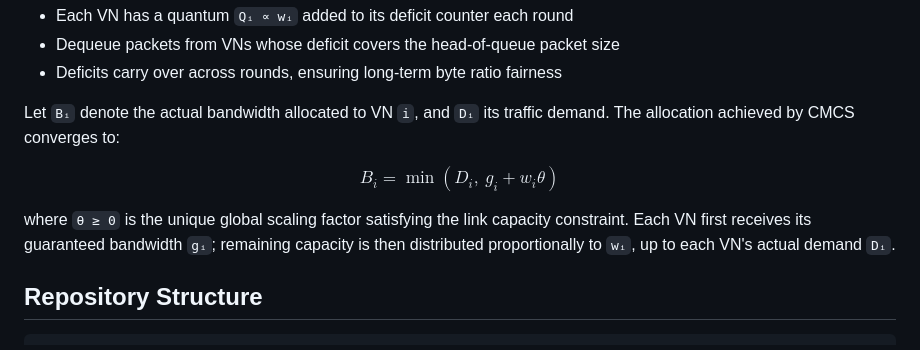
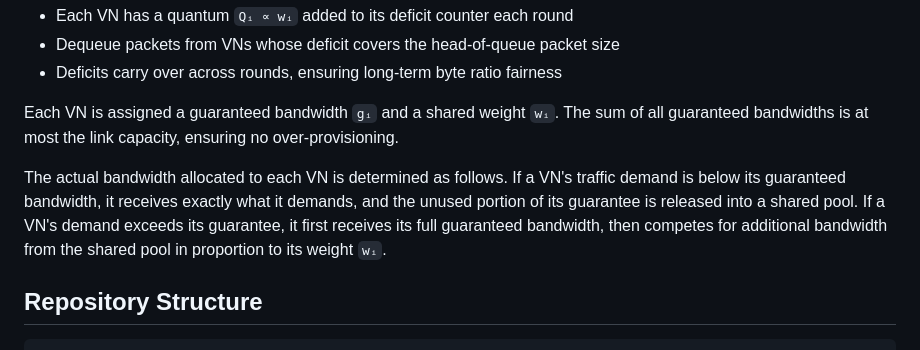
Before and after one commit to LouieMSD/p4-cmcs, a Markdown page: README.md, the part around the change. GitHub-like rendering.

Commit message:
Update README: change How CMCS Works description

```diff
--- a/README.md
+++ b/README.md
@@ -84,15 +84,16 @@ When a transmission opportunity arises, HRDS runs two phases **in sequence**:
 - Dequeue packets from VNs whose deficit covers the head-of-queue packet size
 - Deficits carry over across rounds, ensuring long-term byte ratio fairness
 
-Let `Bᵢ` denote the actual bandwidth allocated to VN `i`, and `Dᵢ` its traffic
-demand. The allocation achieved by CMCS converges to:
+Each VN is assigned a guaranteed bandwidth `gᵢ` and a shared weight `wᵢ`. The
+sum of all guaranteed bandwidths is at most the link capacity, ensuring no
+over-provisioning.
 
-$$B_i = \min\!\left(D_i,\ g_i + w_i\theta\right)$$
-
-where `θ ≥ 0` is the unique global scaling factor satisfying the link capacity
-constraint. Each VN first receives its guaranteed bandwidth `gᵢ`; remaining
-capacity is then distributed proportionally to `wᵢ`, up to each VN's actual
-demand `Dᵢ`.
+The actual bandwidth allocated to each VN is determined as follows. If a VN's
+traffic demand is below its guaranteed bandwidth, it receives exactly what it
+demands, and the unused portion of its guarantee is released into a shared pool.
+If a VN's demand exceeds its guarantee, it first receives its full guaranteed
+bandwidth, then competes for additional bandwidth from the shared pool in
+proportion to its weight `wᵢ`.
 
 ## Repository Structure
 
```
